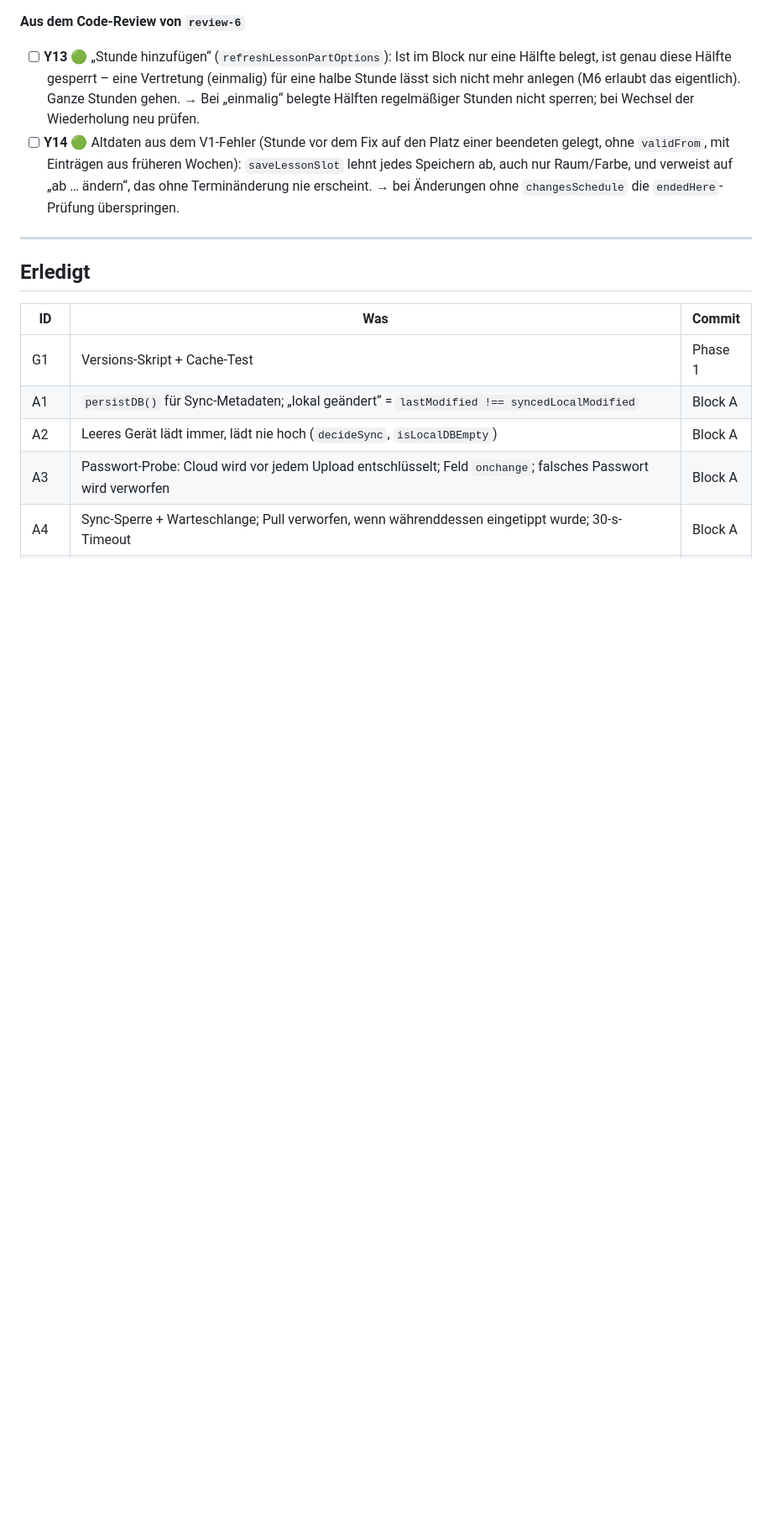
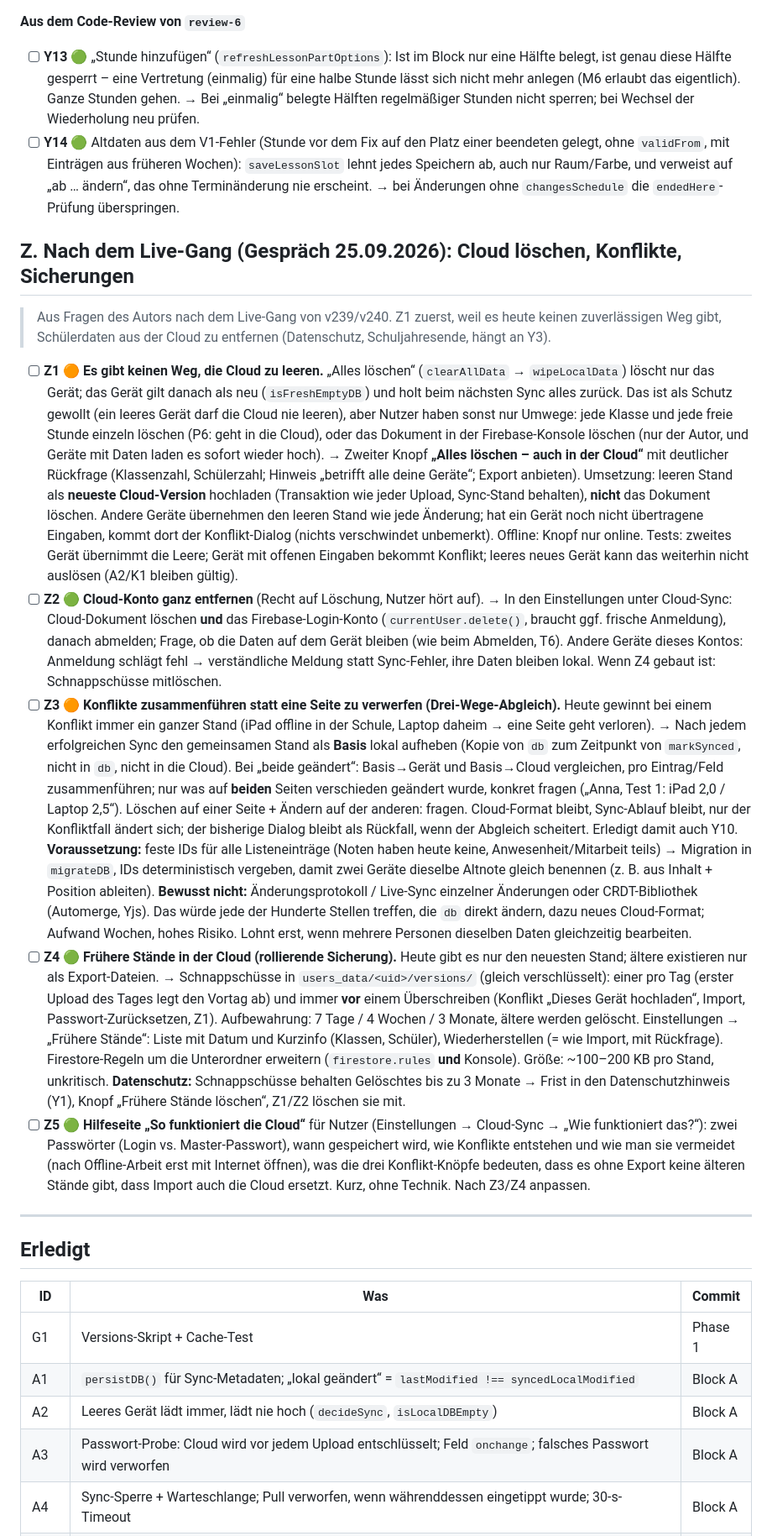
Before and after one commit to Unterrichtsplaner/unterrichtsplaner.github.io, a Markdown page: BUGS.md, the part around the change. Shown at 84% size. Rendered like a GitHub page; blank space fills up the shorter version.

Commit message:
BUGS Block Z: Cloud löschen, Drei-Wege-Abgleich, frühere Stände, Hilfeseite
Co-Authored-By: Claude Opus 5.5 <noreply@anthropic.com>

```diff
--- a/BUGS.md
+++ b/BUGS.md
@@ -436,6 +436,20 @@ Priorität: 🔴 Datenverlust / App kaputt · 🟠 falsche Anzeige / nervig ·
 - [ ] **Y13** 🟢 „Stunde hinzufügen“ (`refreshLessonPartOptions`): Ist im Block nur eine Hälfte belegt, ist genau diese Hälfte gesperrt – eine Vertretung (einmalig) für eine halbe Stunde lässt sich nicht mehr anlegen (M6 erlaubt das eigentlich). Ganze Stunden gehen. → Bei „einmalig“ belegte Hälften regelmäßiger Stunden nicht sperren; bei Wechsel der Wiederholung neu prüfen.
 - [ ] **Y14** 🟢 Altdaten aus dem V1-Fehler (Stunde vor dem Fix auf den Platz einer beendeten gelegt, ohne `validFrom`, mit Einträgen aus früheren Wochen): `saveLessonSlot` lehnt jedes Speichern ab, auch nur Raum/Farbe, und verweist auf „ab … ändern“, das ohne Terminänderung nie erscheint. → bei Änderungen ohne `changesSchedule` die `endedHere`-Prüfung überspringen.
 
+## Z. Nach dem Live-Gang (Gespräch 25.09.2026): Cloud löschen, Konflikte, Sicherungen
+
+> Aus Fragen des Autors nach dem Live-Gang von v239/v240. Z1 zuerst, weil es heute keinen zuverlässigen Weg gibt, Schülerdaten aus der Cloud zu entfernen (Datenschutz, Schuljahresende, hängt an Y3).
+
+- [ ] **Z1** 🟠 **Es gibt keinen Weg, die Cloud zu leeren.** „Alles löschen“ (`clearAllData` → `wipeLocalData`) löscht nur das Gerät; das Gerät gilt danach als neu (`isFreshEmptyDB`) und holt beim nächsten Sync alles zurück. Das ist als Schutz gewollt (ein leeres Gerät darf die Cloud nie leeren), aber Nutzer haben sonst nur Umwege: jede Klasse und jede freie Stunde einzeln löschen (P6: geht in die Cloud), oder das Dokument in der Firebase-Konsole löschen (nur der Autor, und Geräte mit Daten laden es sofort wieder hoch).
+  → Zweiter Knopf **„Alles löschen – auch in der Cloud“** mit deutlicher Rückfrage (Klassenzahl, Schülerzahl; Hinweis „betrifft alle deine Geräte“; Export anbieten). Umsetzung: leeren Stand als **neueste Cloud-Version** hochladen (Transaktion wie jeder Upload, Sync-Stand behalten), **nicht** das Dokument löschen. Andere Geräte übernehmen den leeren Stand wie jede Änderung; hat ein Gerät noch nicht übertragene Eingaben, kommt dort der Konflikt-Dialog (nichts verschwindet unbemerkt). Offline: Knopf nur online. Tests: zweites Gerät übernimmt die Leere; Gerät mit offenen Eingaben bekommt Konflikt; leeres neues Gerät kann das weiterhin nicht auslösen (A2/K1 bleiben gültig).
+- [ ] **Z2** 🟢 **Cloud-Konto ganz entfernen** (Recht auf Löschung, Nutzer hört auf). → In den Einstellungen unter Cloud-Sync: Cloud-Dokument löschen **und** das Firebase-Login-Konto (`currentUser.delete()`, braucht ggf. frische Anmeldung), danach abmelden; Frage, ob die Daten auf dem Gerät bleiben (wie beim Abmelden, T6). Andere Geräte dieses Kontos: Anmeldung schlägt fehl → verständliche Meldung statt Sync-Fehler, ihre Daten bleiben lokal. Wenn Z4 gebaut ist: Schnappschüsse mitlöschen.
+- [ ] **Z3** 🟠 **Konflikte zusammenführen statt eine Seite zu verwerfen (Drei-Wege-Abgleich).** Heute gewinnt bei einem Konflikt immer ein ganzer Stand (iPad offline in der Schule, Laptop daheim → eine Seite geht verloren). → Nach jedem erfolgreichen Sync den gemeinsamen Stand als **Basis** lokal aufheben (Kopie von `db` zum Zeitpunkt von `markSynced`, nicht in `db`, nicht in die Cloud). Bei „beide geändert“: Basis→Gerät und Basis→Cloud vergleichen, pro Eintrag/Feld zusammenführen; nur was auf **beiden** Seiten verschieden geändert wurde, konkret fragen („Anna, Test 1: iPad 2,0 / Laptop 2,5“). Löschen auf einer Seite + Ändern auf der anderen: fragen. Cloud-Format bleibt, Sync-Ablauf bleibt, nur der Konfliktfall ändert sich; der bisherige Dialog bleibt als Rückfall, wenn der Abgleich scheitert. Erledigt damit auch Y10.
+  **Voraussetzung:** feste IDs für alle Listeneinträge (Noten haben heute keine, Anwesenheit/Mitarbeit teils) → Migration in `migrateDB`, IDs deterministisch vergeben, damit zwei Geräte dieselbe Altnote gleich benennen (z. B. aus Inhalt + Position ableiten).
+  **Bewusst nicht:** Änderungsprotokoll / Live-Sync einzelner Änderungen oder CRDT-Bibliothek (Automerge, Yjs). Das würde jede der Hunderte Stellen treffen, die `db` direkt ändern, dazu neues Cloud-Format; Aufwand Wochen, hohes Risiko. Lohnt erst, wenn mehrere Personen dieselben Daten gleichzeitig bearbeiten.
+- [ ] **Z4** 🟢 **Frühere Stände in der Cloud (rollierende Sicherung).** Heute gibt es nur den neuesten Stand; ältere existieren nur als Export-Dateien. → Schnappschüsse in `users_data/<uid>/versions/` (gleich verschlüsselt): einer pro Tag (erster Upload des Tages legt den Vortag ab) und immer **vor** einem Überschreiben (Konflikt „Dieses Gerät hochladen“, Import, Passwort-Zurücksetzen, Z1). Aufbewahrung: 7 Tage / 4 Wochen / 3 Monate, ältere werden gelöscht. Einstellungen → „Frühere Stände“: Liste mit Datum und Kurzinfo (Klassen, Schüler), Wiederherstellen (= wie Import, mit Rückfrage). Firestore-Regeln um die Unterordner erweitern (`firestore.rules` **und** Konsole). Größe: ~100–200 KB pro Stand, unkritisch.
+  **Datenschutz:** Schnappschüsse behalten Gelöschtes bis zu 3 Monate → Frist in den Datenschutzhinweis (Y1), Knopf „Frühere Stände löschen“, Z1/Z2 löschen sie mit.
+- [ ] **Z5** 🟢 **Hilfeseite „So funktioniert die Cloud“** für Nutzer (Einstellungen → Cloud-Sync → „Wie funktioniert das?“): zwei Passwörter (Login vs. Master-Passwort), wann gespeichert wird, wie Konflikte entstehen und wie man sie vermeidet (nach Offline-Arbeit erst mit Internet öffnen), was die drei Konflikt-Knöpfe bedeuten, dass es ohne Export keine älteren Stände gibt, dass Import auch die Cloud ersetzt. Kurz, ohne Technik. Nach Z3/Z4 anpassen.
+
 ---
 
 ## Erledigt
```
